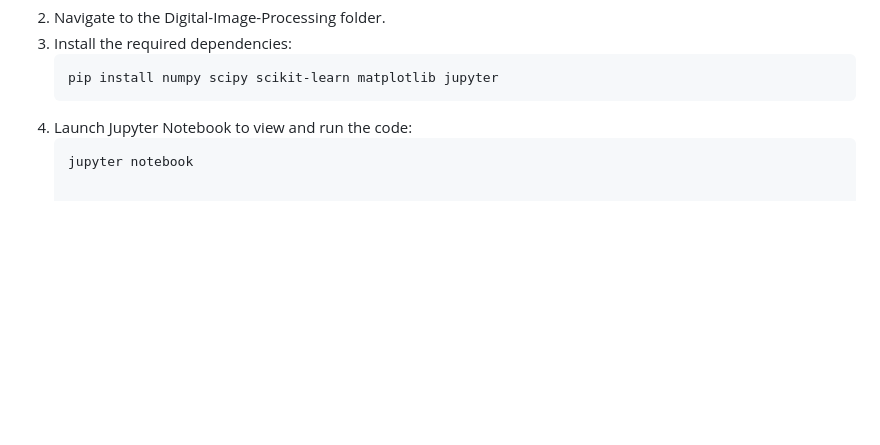
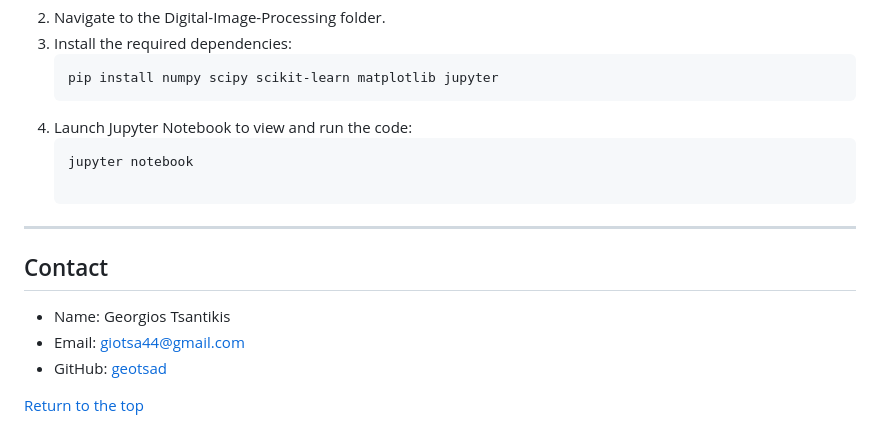
Before and after one commit to geotsad/Academic-Projects, a Markdown page: Digital Image Processing Projects in Python/README.md, the part around the change. GitHub-like rendering; blank space fills up the shorter version.

````diff
--- a/Digital Image Processing Projects in Python/README.md
+++ b/Digital Image Processing Projects in Python/README.md
@@ -52,3 +52,12 @@ Focuses on partitioning an image into multiple segments (sets of pixels) using a
 4. Launch Jupyter Notebook to view and run the code:
    ```bash
    jupyter notebook
+
+---
+
+## Contact
+* Name: Georgios Tsantikis
+* Email: giotsa44@gmail.com
+* GitHub: [geotsad](https://github.com/geotsad)
+
+[Return to the top](#table-of-contents)
````
